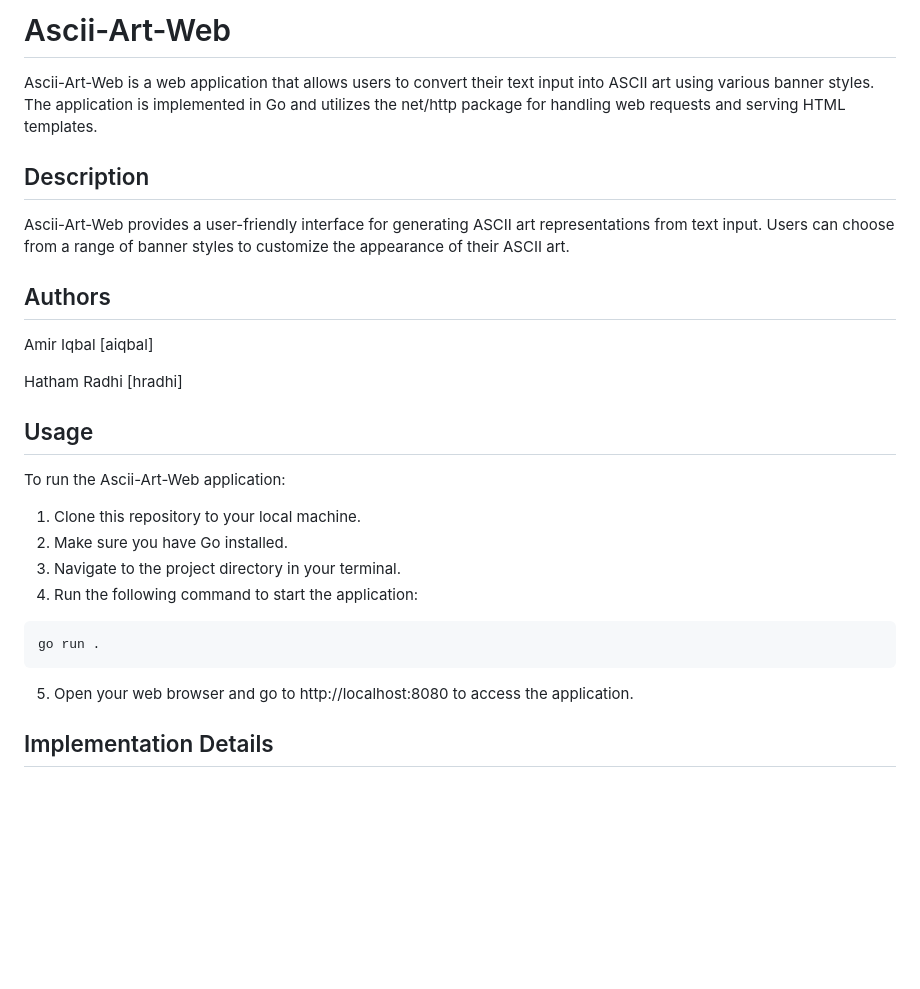
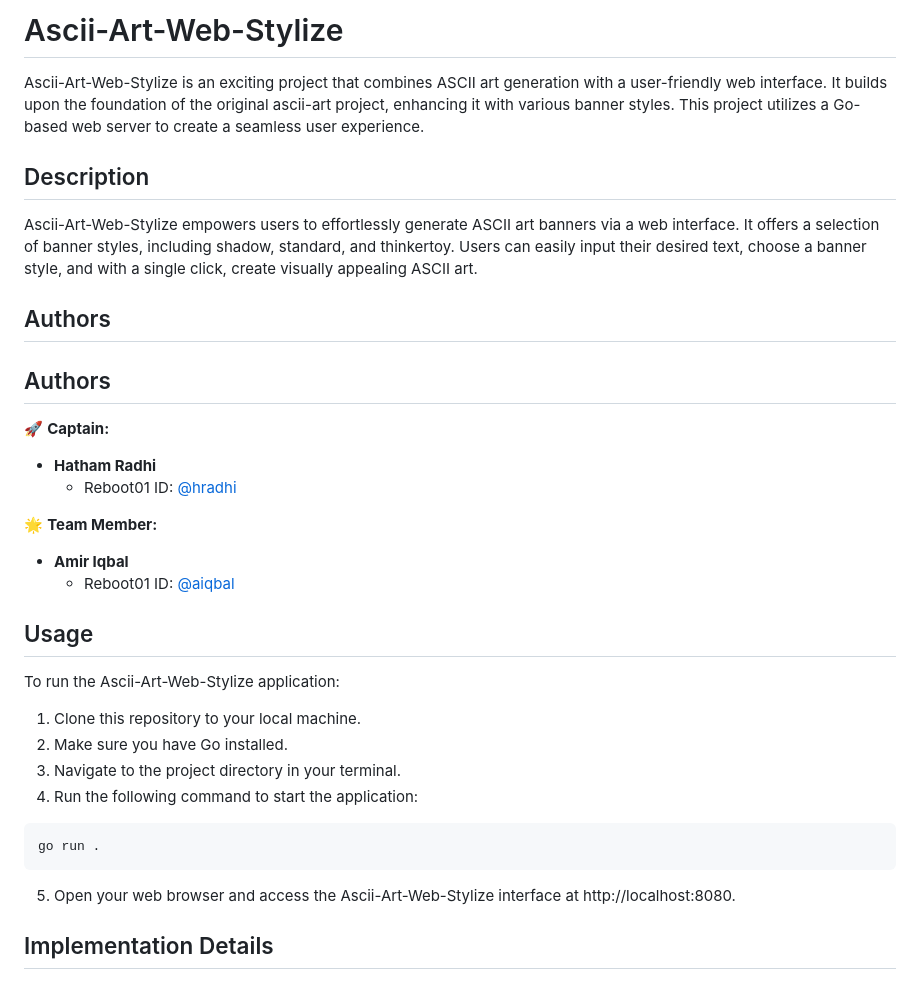
Before and after one commit to chefaiqbal/Ascii-Art-Web-Stylize, a Markdown page: README.md, the part around the change. GitHub-like rendering; blank space fills up the shorter version.

Commit message:
Better documentation

````diff
--- a/README.md
+++ b/README.md
@@ -1,20 +1,29 @@
-# Ascii-Art-Web
+# Ascii-Art-Web-Stylize
 
-Ascii-Art-Web is a web application that allows users to convert their text input into ASCII art using various banner styles. The application is implemented in Go and utilizes the net/http package for handling web requests and serving HTML templates.
+Ascii-Art-Web-Stylize is an exciting project that combines ASCII art generation with a user-friendly web interface. It builds upon the foundation of the original ascii-art project, enhancing it with various banner styles. This project utilizes a Go-based web server to create a seamless user experience.
+
 
 ## Description
 
-Ascii-Art-Web provides a user-friendly interface for generating ASCII art representations from text input. Users can choose from a range of banner styles to customize the appearance of their ASCII art.
+Ascii-Art-Web-Stylize empowers users to effortlessly generate ASCII art banners via a web interface. It offers a selection of banner styles, including shadow, standard, and thinkertoy. Users can easily input their desired text, choose a banner style, and with a single click, create visually appealing ASCII art.
 
 ## Authors
 
-Amir Iqbal [aiqbal]
+## Authors
 
-Hatham Radhi [hradhi]
+🚀 **Captain:**
+- **Hatham Radhi**
+  - Reboot01 ID: [@hradhi](https://learn.reboot01.com/hradhi)
+
+🌟 **Team Member:**
+- **Amir Iqbal**
+  - Reboot01 ID: [@aiqbal](https://learn.reboot01.com/aiqbal)
+
+
 
 ## Usage
 
-To run the Ascii-Art-Web application:
+To run the Ascii-Art-Web-Stylize application:
 
 1. Clone this repository to your local machine.
 2. Make sure you have Go installed.
@@ -25,7 +34,7 @@ go run .
 ```
 
 
-5. Open your web browser and go to http://localhost:8080 to access the application.
+5. Open your web browser and access the Ascii-Art-Web-Stylize interface at http://localhost:8080.
 
 ## Implementation Details
 ### ASCII Art Generation Algorithm
````
